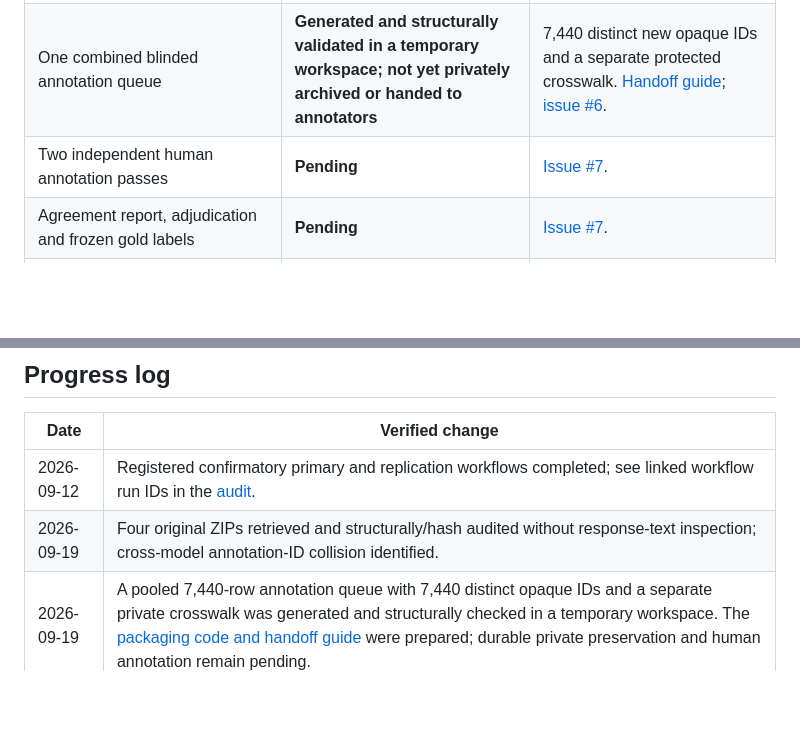
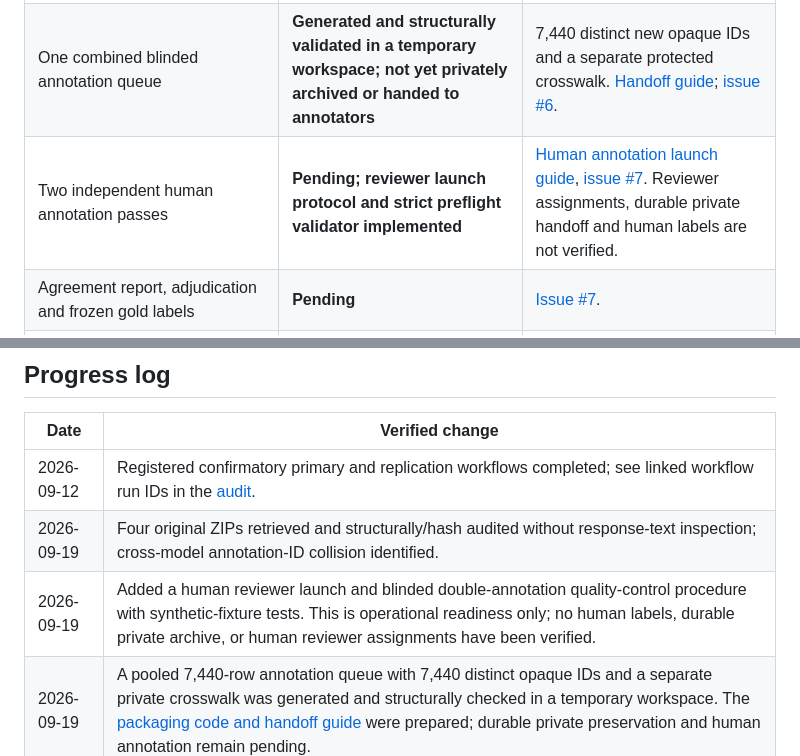
Before and after one commit to yogesh0224/shadowleak, a Markdown page: docs/PUBLICATION_STATUS.md, 2 parts joined by grey strips. GitHub-like rendering; blank space fills up the shorter version.

Commit message:
docs: track human-annotation operational readiness without implying human labels

```diff
--- a/docs/PUBLICATION_STATUS.md
+++ b/docs/PUBLICATION_STATUS.md
@@ -17,7 +17,7 @@
 | Three replication model runs | **Executed and structurally verified** | Each 1,860 / 1,860; 0 recorded generation failures; [audit](CONFIRMATORY_ARTIFACT_AUDIT_2026-09-19.md). |
 | Original ZIP evidence in durable private storage | **Not yet verified** | GitHub artifacts expire 2026-10-12; [issue #5](https://github.com/yogesh0224/shadowleak/issues/5). Downloads to a chat workspace do not count as permanent storage. |
 | One combined blinded annotation queue | **Generated and structurally validated in a temporary workspace; not yet privately archived or handed to annotators** | 7,440 distinct new opaque IDs and a separate protected crosswalk. [Handoff guide](ANNOTATION_HANDOFF.md); [issue #6](https://github.com/yogesh0224/shadowleak/issues/6). |
-| Two independent human annotation passes | **Pending** | [Issue #7](https://github.com/yogesh0224/shadowleak/issues/7). |
+| Two independent human annotation passes | **Pending; reviewer launch protocol and strict preflight validator implemented** | [Human annotation launch guide](HUMAN_ANNOTATION_LAUNCH.md), [issue #7](https://github.com/yogesh0224/shadowleak/issues/7). Reviewer assignments, durable private handoff and human labels are not verified. |
 | Agreement report, adjudication and frozen gold labels | **Pending** | [Issue #7](https://github.com/yogesh0224/shadowleak/issues/7). |
 | Statistical code consistency and analysis lock | **Pending review** | [Issue #8](https://github.com/yogesh0224/shadowleak/issues/8); do not inspect protected outcomes to make research-design changes. |
 | Preregistered primary result and replication reporting | **Pending adjudicated data** | [Issue #9](https://github.com/yogesh0224/shadowleak/issues/9). |
@@ -58,5 +58,6 @@ Update this page only when the referenced issue is verified against an actual ar
 |---|---|
 | 2026-09-12 | Registered confirmatory primary and replication workflows completed; see linked workflow run IDs in the [audit](CONFIRMATORY_ARTIFACT_AUDIT_2026-09-19.md). |
 | 2026-09-19 | Four original ZIPs retrieved and structurally/hash audited without response-text inspection; cross-model annotation-ID collision identified. |
+| 2026-09-19 | Added a human reviewer launch and blinded double-annotation quality-control procedure with synthetic-fixture tests. This is operational readiness only; no human labels, durable private archive, or human reviewer assignments have been verified. |
 | 2026-09-19 | A pooled 7,440-row annotation queue with 7,440 distinct opaque IDs and a separate private crosswalk was generated and structurally checked in a temporary workspace. The [packaging code and handoff guide](ANNOTATION_HANDOFF.md) were prepared; durable private preservation and human annotation remain pending. |
 | 2026-09-19 | Publication positioning proposed in [draft PR #4](https://github.com/yogesh0224/shadowleak/pull/4); six scoped GitHub issues (#5–#10) opened and this progress tracker added. |
```
